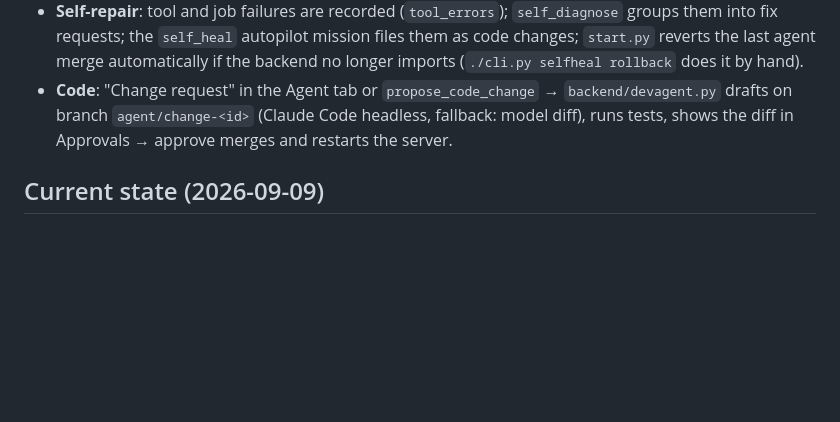
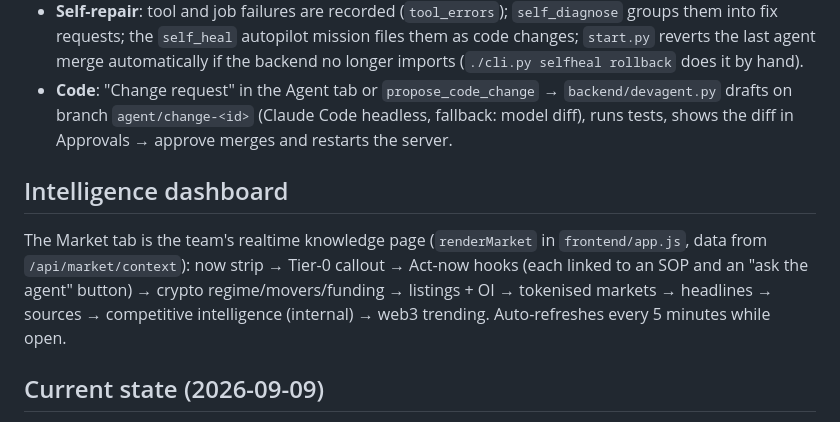
Before and after one commit to kushagra243/moengage-engine, a Markdown page: CLAUDE.md, the part around the change. Drawn GitHub-style; blank space fills up the shorter version.

Commit message:
docs: Intelligence dashboard section in CLAUDE.md
Co-Authored-By: Claude Fable 5.1 <noreply@anthropic.com>

```diff
--- a/CLAUDE.md
+++ b/CLAUDE.md
@@ -56,6 +56,9 @@ Heavy work goes to the free bulk tier (`llm_model_bulk=auto-free`): autopilot, d
 - **Self-repair**: tool and job failures are recorded (`tool_errors`); `self_diagnose` groups them into fix requests; the `self_heal` autopilot mission files them as code changes; `start.py` reverts the last agent merge automatically if the backend no longer imports (`./cli.py selfheal rollback` does it by hand).
 - **Code**: "Change request" in the Agent tab or `propose_code_change` → `backend/devagent.py` drafts on branch `agent/change-<id>` (Claude Code headless, fallback: model diff), runs tests, shows the diff in Approvals → approve merges and restarts the server.
 
+## Intelligence dashboard
+The Market tab is the team's realtime knowledge page (`renderMarket` in `frontend/app.js`, data from `/api/market/context`): now strip → Tier-0 callout → Act-now hooks (each linked to an SOP and an "ask the agent" button) → crypto regime/movers/funding → listings + OI → tokenised markets → headlines → sources → competitive intelligence (internal) → web3 trending. Auto-refreshes every 5 minutes while open.
+
 ## Current state (2026-09-09)
 Merged through PR #12: autopilot missions → approval-ready proposals; experiment ledger with Wilson readouts; taxonomy from naming conventions; deep per-campaign analysis on the free bulk model tier; Growth hacks tab; exchange-native market universe (Binance ∪ Hyperliquid). PR #13 added the full API catalog, shared skills, operator guidance, engine knobs, code-change proposals and this file. PR #15 adds north star + hard communication limits + peace index + SOP monitor (`backend/guardrails.py`), Flight Plans (`backend/plans.py`), cohort decoding from segment names (`backend/segments.py`, Overview Cohorts card, define-code box), the SOP engine (`backend/sops.py`, SOPs tab, run → proposals, mid-flight checks) and four more skills. PR #14 added six marketing skills for crypto derivatives, listing detection + open-interest movers as hooks (`backend/market/derivs.py`), derivatives taxonomy codes and six derivatives tactics in the hacks library.
 Known limits: campaign-stats API exposes no control-group figures (readouts are pre-period comparisons); v5 analytics query is experimental; campaign creation via API is Push/Email only.
```
